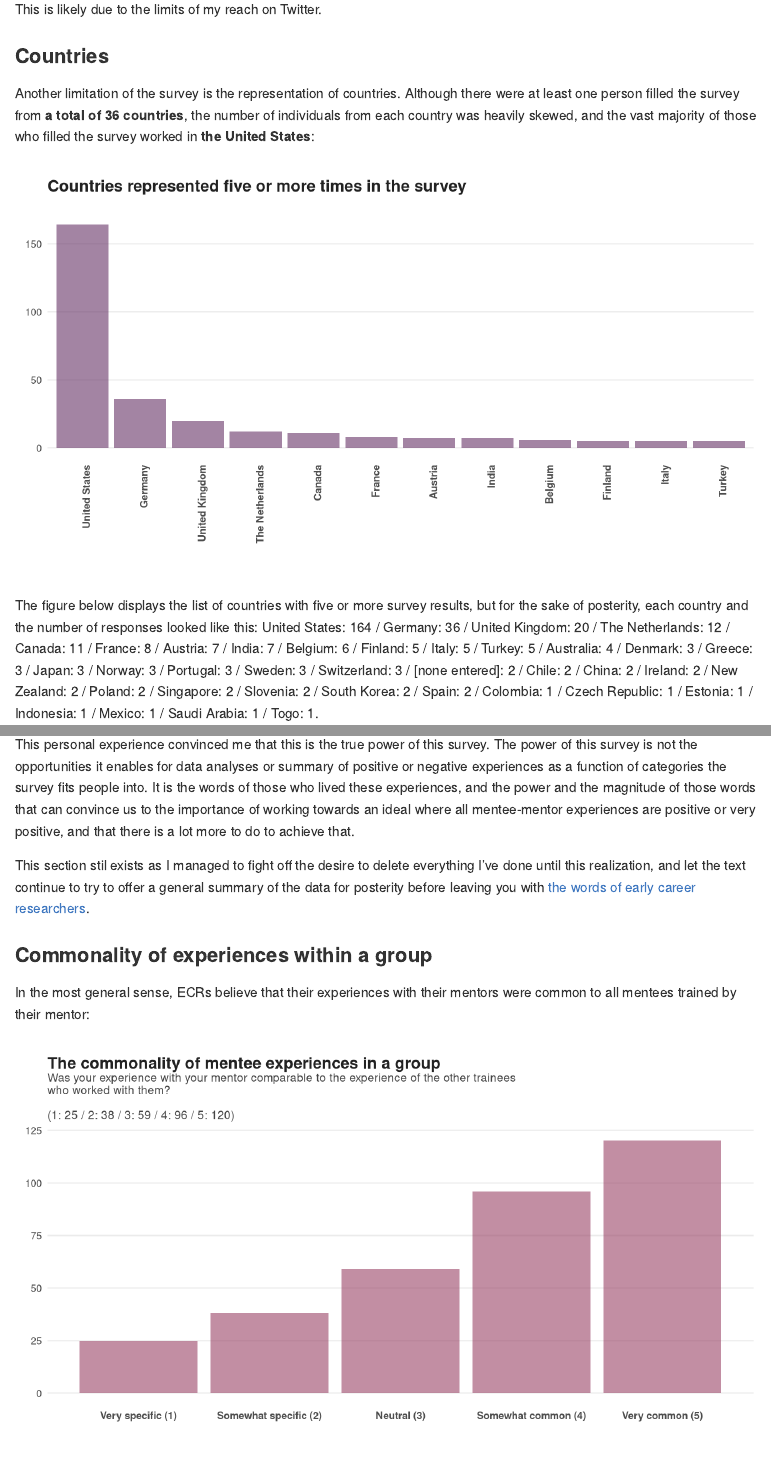
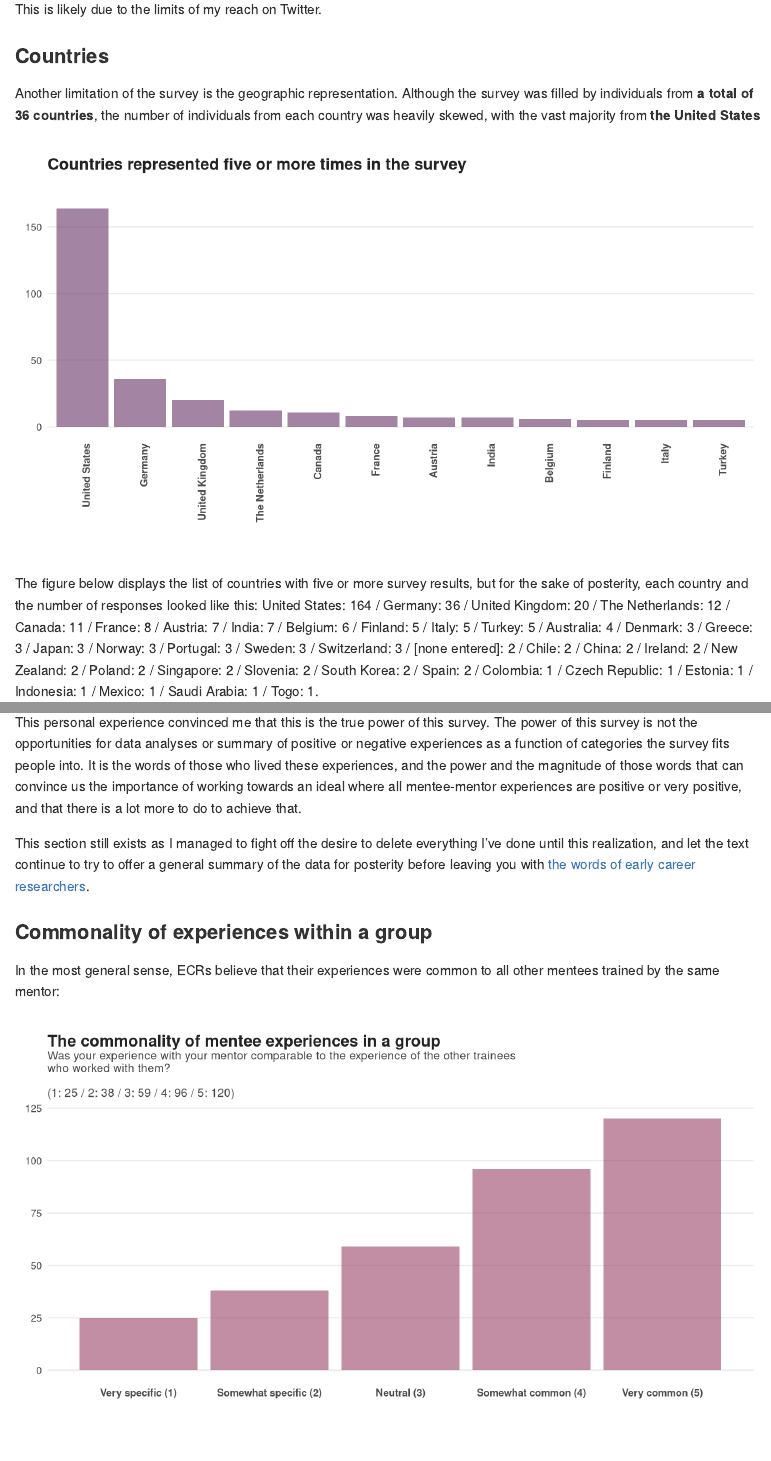
Before and after one commit to merenlab/mentorship-survey-workflow, an R Markdown document (mentorship.Rmd): the page in a window 1100 px wide, from 1090 px down, and a second part further down, joined at a grey line. Rendered offline with R 4.5, knitr and Pandoc, with nearby package versions; code that draws random numbers runs with fixed seeds of ours.

Commit message:
Mike Yu makes things better

````diff
--- a/mentorship.Rmd
+++ b/mentorship.Rmd
@@ -243,7 +243,7 @@ D$country <- fct_infreq(D$country, ordered = NA)
 all_countries <- GETSB(D, 'country')
 ```
 
-Another limitation of the survey is the representation of countries. Although there were at least one person filled the survey from **a total of `r length(unique(df$country)) - 1` countries**, the number of individuals from each country was heavily skewed, and the vast majority of those who filled the survey worked in **the United States**:
+Another limitation of the survey is the geographic representation. Although the survey was filled by individuals from **a total of `r length(unique(df$country)) - 1` countries**, the number of individuals from each country was heavily skewed, with the vast majority from **the United States**
 
 ```{r country, echo=FALSE, fig.width=9, fig.height=5, dpi=300}
 
@@ -419,13 +419,13 @@ She was a covert narcissist who changed the goalposts to suit her narrative on a
 
 As I went through the responses, my initial relief started to feel more and more embarrassing. The reason I decided to share this relatively off-topic personal experience of mine openly is because I believe this attitude is probably a significant part of the problem, and likely more common than those who did not suffer from the consequences of very negative experiences typically appreciate. It is much easier for those who are in the lucky majority to see the proportions of those who found themselves in the unlucky minority as mere statistics. `r PCT(df[df$experience_with_mentor == 1, ])` indeed makes a small fraction of all mentees in science. But people who are assaulted, or people who suffer from rare diseases make up a very small fraction of the society, too, and much less than `r PCT(df[df$experience_with_mentor == 1, ])` in most societies. But for those small number of people who are assaulted or diagnosed with a rare disease, life changes irreversibly.
 
-This personal experience convinced me that this is the true power of this survey. The power of this survey is not the opportunities it enables for data analyses or summary of positive or negative experiences as a function of categories the survey fits people into. It is the words of those who lived these experiences, and the power and the magnitude of those words that can convince us to the importance of working towards an ideal where all mentee-mentor experiences are positive or very positive, and that there is a lot more to do to achieve that.
+This personal experience convinced me that this is the true power of this survey. The power of this survey is not the opportunities for data analyses or summary of positive or negative experiences as a function of categories the survey fits people into. It is the words of those who lived these experiences, and the power and the magnitude of those words that can convince us the importance of working towards an ideal where all mentee-mentor experiences are positive or very positive, and that there is a lot more to do to achieve that.
 
-This section stil exists as I managed to fight off the desire to delete everything I've done until this realization, and let the text continue to try to offer a general summary of the data for posterity before leaving you with [the words of early career researchers](#the-words-of-early-career-researchers).
+This section still exists as I managed to fight off the desire to delete everything I've done until this realization, and let the text continue to try to offer a general summary of the data for posterity before leaving you with [the words of early career researchers](#the-words-of-early-career-researchers).
 
 ### Commonality of experiences within a group
 
-In the most general sense, ECRs believe that their experiences with their mentors were common to all mentees trained by their mentor:
+In the most general sense, ECRs believe that their experiences were common to all other mentees trained by the same mentor:
 
 ```{r experience_with_mentor_common_in_group_01, echo=FALSE, fig.width=9, fig.height=5, dpi=300}
 D <- df
````
Also changed, not shown: mentorship.Rmd (4 more changed lines).
